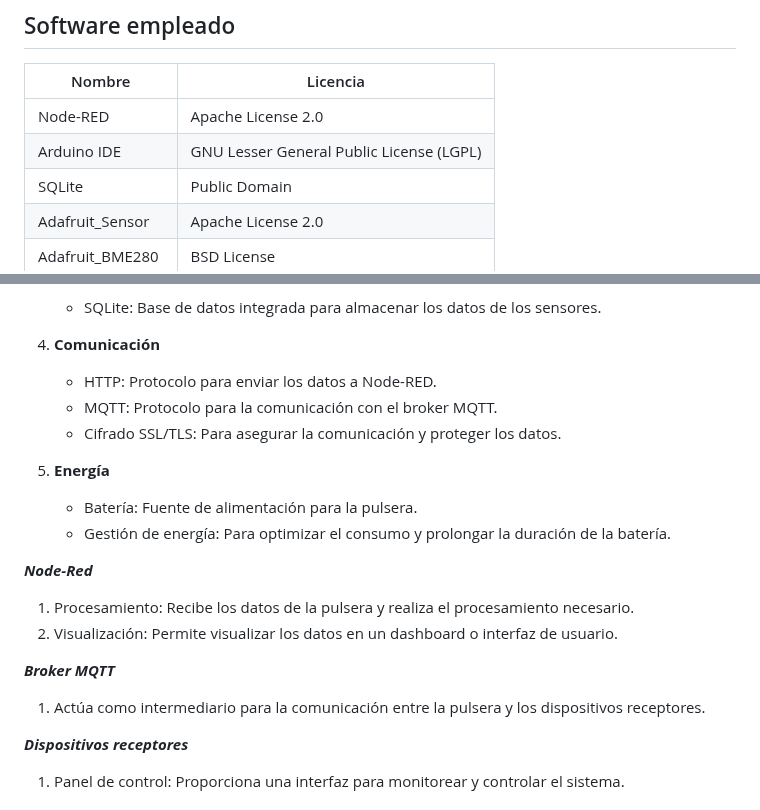
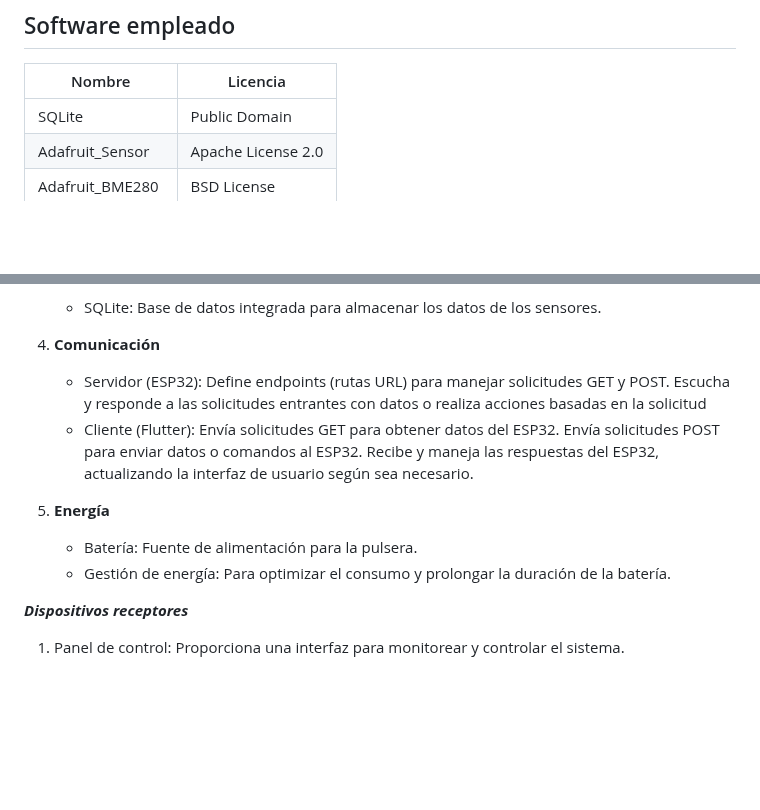
Before and after one commit to tacomon/pulsera_uv, a Markdown page: README.md, 2 parts joined by grey strips. Rendered like a GitHub page; blank space fills up the shorter version.

```diff
--- a/README.md
+++ b/README.md
@@ -7,9 +7,7 @@ La pulsera UV es un dispositivo wearable innovador diseñado para deportistas y
 ## Software empleado
 
 | Nombre                | Licencia                                                                                        |
-|-----------------------|--------------------------------------------------------------------------------------------------|
-| Node-RED              | Apache License 2.0                                                                              |
-| Arduino IDE           | GNU Lesser General Public License (LGPL)                                                        |
+|-----------------------|-------------------------------------------------------------------------------------------------|
 | SQLite                | Public Domain                                                                                   |
 | Adafruit_Sensor       | Apache License 2.0                                                                              |
 | Adafruit_BME280       | BSD License                                                                                     |
@@ -102,20 +100,12 @@ La arquitectura propuesta se basa en los siguientes elementos:
    - SQLite: Base de datos integrada para almacenar los datos de los sensores.
 
 7. **Comunicación**
-   - HTTP: Protocolo para enviar los datos a Node-RED.
-   - MQTT: Protocolo para la comunicación con el broker MQTT.
-   - Cifrado SSL/TLS: Para asegurar la comunicación y proteger los datos.
+   - Servidor (ESP32): Define endpoints (rutas URL) para manejar solicitudes GET y POST. Escucha y responde a las solicitudes entrantes con datos o realiza acciones basadas en la solicitud
+   - Cliente (Flutter): Envía solicitudes GET para obtener datos del ESP32. Envía solicitudes POST para enviar datos o comandos al ESP32. Recibe y maneja las respuestas del ESP32, actualizando la interfaz de usuario según sea necesario.
 
 9. **Energía**
    - Batería: Fuente de alimentación para la pulsera.
    - Gestión de energía: Para optimizar el consumo y prolongar la duración de la batería.
-
-***Node-Red***
-1.  Procesamiento: Recibe los datos de la pulsera y realiza el procesamiento necesario.
-2.  Visualización: Permite visualizar los datos en un dashboard o interfaz de usuario.
-
-***Broker MQTT***
-1. Actúa como intermediario para la comunicación entre la pulsera y los dispositivos receptores.
 
 ***Dispositivos receptores***
 1. Panel de control: Proporciona una interfaz para monitorear y controlar el sistema.
```
